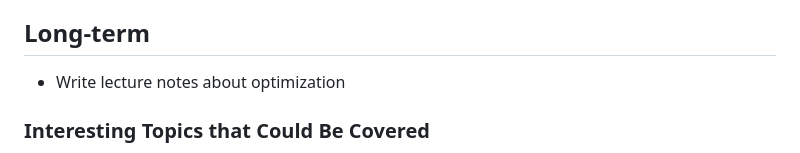
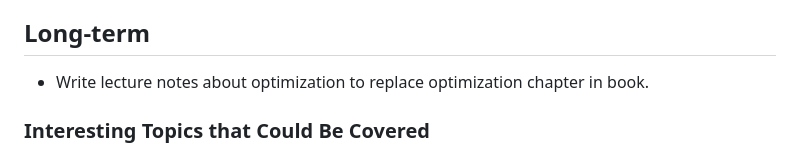
Before and after one commit to math-ku/compstat, a Markdown page: TODO.md, the part around the change. Drawn GitHub-style.

Commit message:
chore: update todo notes

```diff
--- a/TODO.md
+++ b/TODO.md
@@ -16,7 +16,8 @@
 
 ## Long-term
 
-- Write lecture notes about optimization
+- Write lecture notes about optimization to replace optimization chapter in
+  book.
 
 ### Interesting Topics that Could Be Covered
 
```
